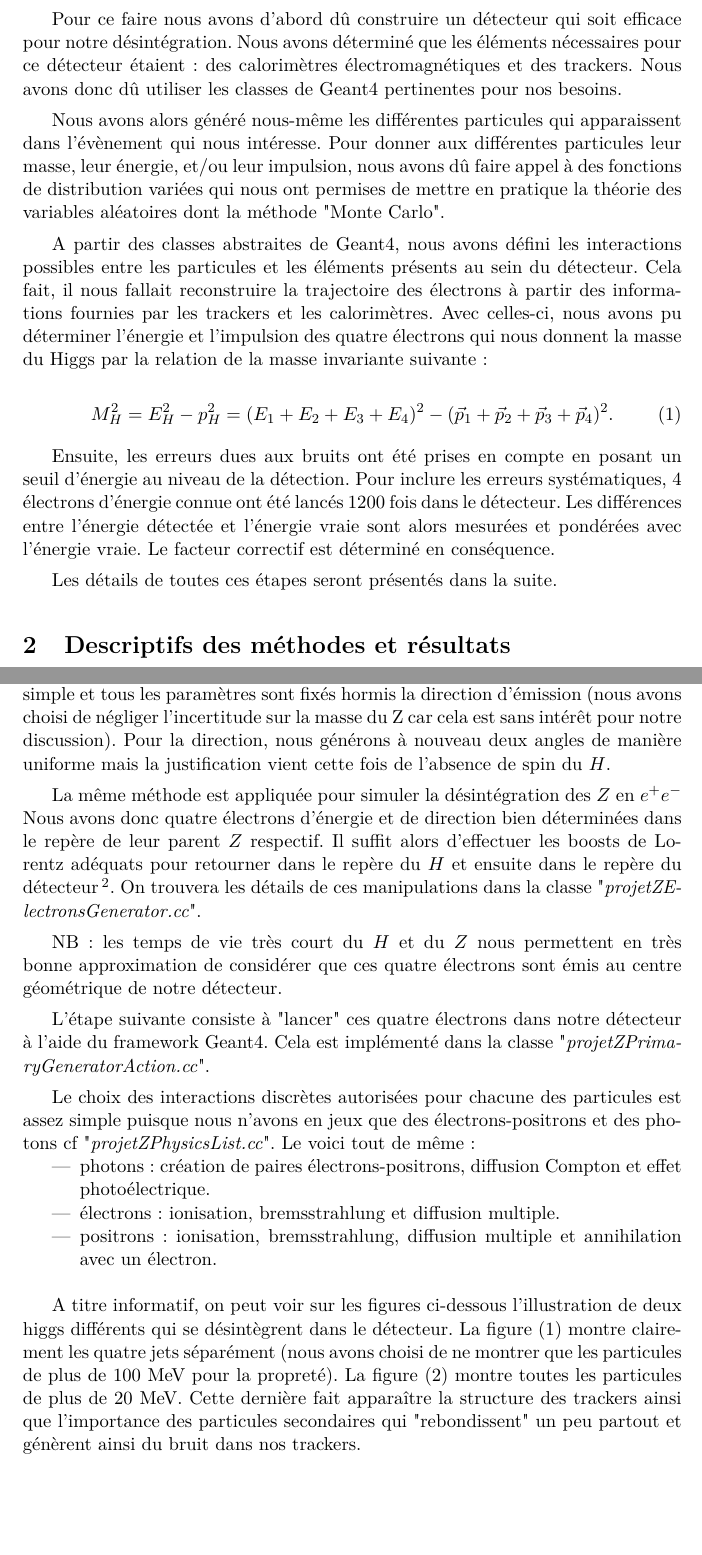
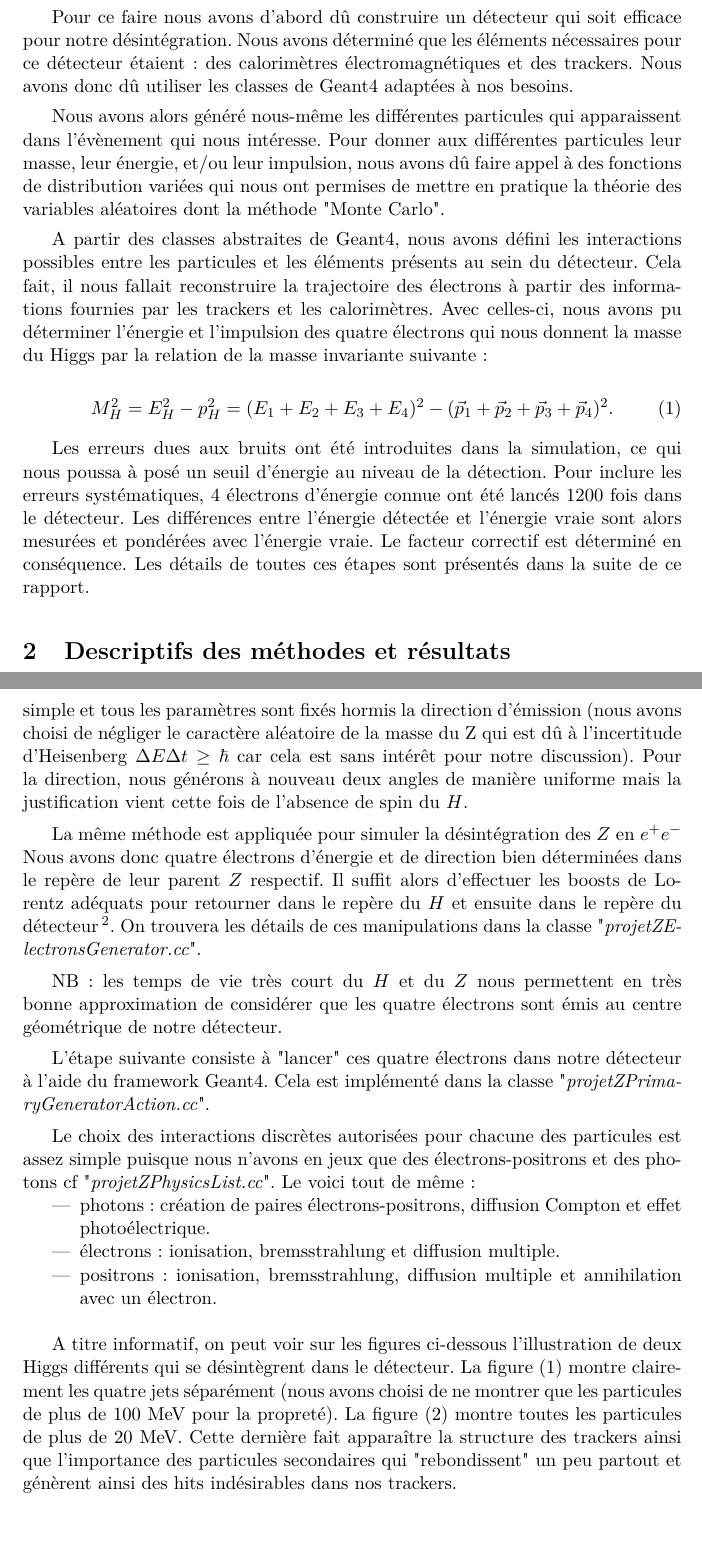
Before and after one commit to Supermanu/projetZ, a LaTeX document (latex/projetZ.tex): two parts of pages 3 and 5 of 11, joined at a grey line, cut so that both start at the same text. Compiled offline with pdfLaTeX.

Commit message:
Quelques modifs dans l'intro et la partie descritptif, suppression de quelques NB intégré au texte, ...

```diff
--- a/latex/projetZ.tex
+++ b/latex/projetZ.tex
@@ -114,7 +114,7 @@ Pour ce faire nous avons d'abord dû construire un d\'etecteur qui soit efficace
 pour notre d\'esint\'egration. Nous avons d\'etermin\'e que les \'el\'ements
 n\'ecessaires pour ce d\'etecteur \'etaient : des calorim\`etres
 \'electromagn\'etiques et des trackers. Nous avons donc dû utiliser les classes
-de Geant4 pertinentes pour nos besoins.
+de Geant4 adaptées à nos besoins.
 
 Nous avons alors g\'en\'er\'e nous-m\^eme les diff\'erentes particules qui
 apparaissent dans l'\'ev\`enement qui nous int\'eresse. Pour donner aux
@@ -135,12 +135,12 @@ relation de la masse invariante suivante :
 M_H^2=E_H^2-p_H^2=(E_1+E_2+E_3+E_4)^2-(\vec{p}_1+\vec{p}_2+\vec{p}_3+\vec{p}_4)^2.
 \end{equation}
 
-Ensuite, les erreurs dues aux bruits ont \'et\'e prises en compte en posant un seuil d'\'energie au niveau de la
+Les erreurs dues aux bruits ont \'et\'e introduites dans la simulation, ce qui
+nous poussa à posé un seuil d'\'energie au niveau de la
 d\'etection. Pour inclure les erreurs syst\'ematiques, 4 électrons d'énergie connue ont été lancés 1200 fois dans
 le détecteur. Les diff\'erences entre l'énergie détectée et l'énergie vraie sont alors mesurées et pondérées avec
-l'énergie vraie. Le facteur correctif est déterminé en conséquence.
-
-Les d\'etails de toutes ces \'etapes seront pr\'esent\'es dans la suite.
+l'énergie vraie. Le facteur correctif est déterminé en conséquence. Les
+d\'etails de toutes ces \'etapes sont pr\'esent\'es dans la suite de ce rapport.
 
 
 
@@ -217,7 +216,8 @@ Nous nous plaçons
 ensuite dans le repère où il est au repos pour simuler sa désintégration en deux
 bosons $Z$. La cinématique relativiste du processus est assez simple et tous les
 paramètres sont fixés hormis la direction d'émission (nous avons choisi de
-négliger l'incertitude sur la masse du Z car cela est sans intérêt pour notre
+négliger le caractère aléatoire de la masse du Z qui est dû à l'incertitude
+d'Heisenberg $\Delta E \Delta t \geq \hbar$ car cela est sans intérêt pour notre
 discussion). Pour la direction, nous générons à nouveau deux angles de manière
 uniforme mais la justification vient cette fois de l'absence de spin du $H$.
 
@@ -226,13 +226,13 @@ $e^+e^-$ Nous avons donc quatre électrons d'énergie et de direction bien
 déterminées dans le repère de leur parent $Z$ respectif. Il suffit alors
 d'effectuer les boosts de Lorentz adéquats pour retourner dans le repère du $H$
 et ensuite dans le repère du détecteur\footnote{Toutes ces manipulations pour
-simuler la désintégration du higgs sont des algorithmes ne nécessitant pas le
+simuler la désintégration du Higgs sont des algorithmes ne nécessitant pas le
 framework "Geant4".}. On trouvera les détails de ces manipulations dans la
 classe "\textit{projetZElectronsGenerator.cc}".
 
 NB: les temps de vie très court
 du $H$ et du $Z$ nous permettent en très bonne approximation de considérer que
-ces quatre électrons sont émis au centre géométrique de notre détecteur.
+les quatre électrons sont émis au centre géométrique de notre détecteur.
 
 L'étape
 suivante consiste à "lancer" ces quatre électrons dans notre détecteur à l'aide
@@ -251,13 +251,13 @@ annihilation avec un électron.\\
 \end{itemize}
 
 A titre informatif, on peut voir sur les figures ci-dessous l'illustration de
-deux higgs différents qui se désintègrent dans le détecteur.
+deux Higgs différents qui se désintègrent dans le détecteur.
 La figure (\ref{viz1}) montre clairement les quatre jets séparément (nous avons
 choisi de ne montrer que les particules de plus de 100 MeV pour la propreté). La
 figure (\ref{viz2}) montre toutes les particules de plus de 20 MeV. Cette
 dernière fait apparaître la structure des trackers ainsi que l'importance des
 particules secondaires qui "rebondissent" un peu partout et génèrent ainsi
-du bruit dans nos trackers.
+des hits indésirables dans nos trackers.
 
 \begin{figure}
 \caption{Visualisation d'un événement ne montrant que les particules de plus
```
Also changed, not shown: latex/projetZ.pdf, latex/projetZ.tex (20 more changed lines), 2 other files.
